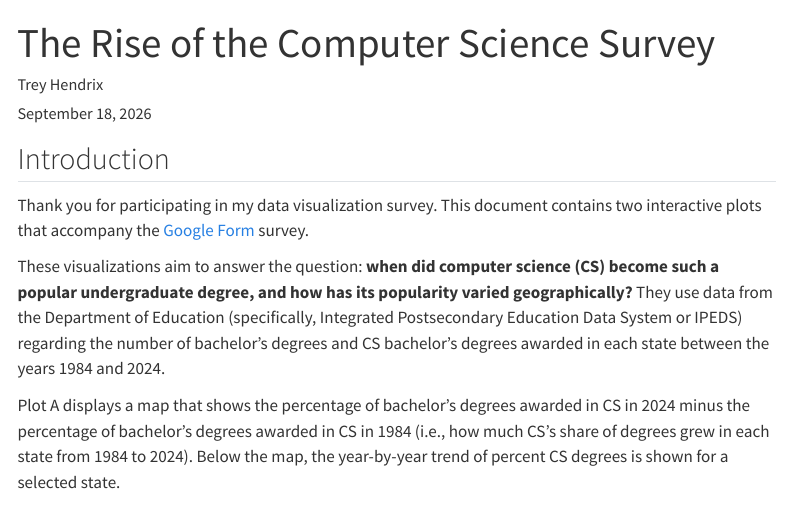
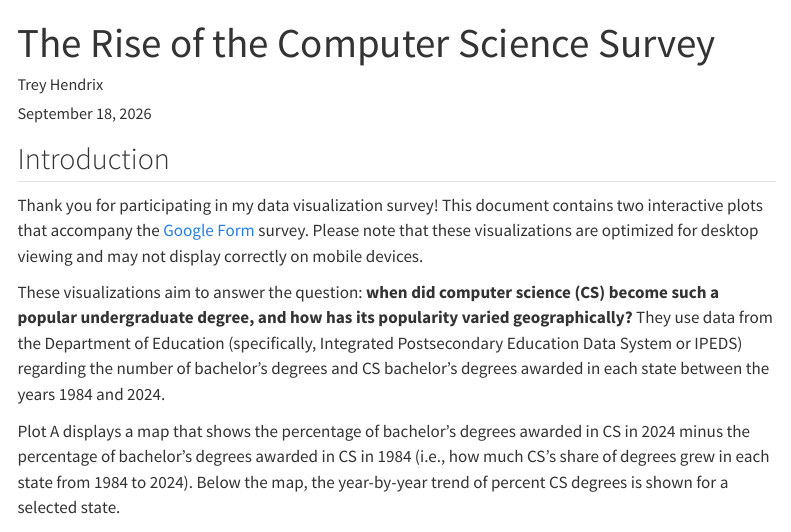
Before and after one commit to treyhendrix/dtsa5304, a Quarto document (survey.qmd): the page in a window 1100 px wide, from its top. Rendered offline with R 4.5, knitr and Pandoc in place of Quarto, with nearby package versions; menus at the side of the page are left out.

Commit message:
Mobile viewing disclaimer

```diff
--- a/survey.qmd
+++ b/survey.qmd
@@ -10,7 +10,7 @@ format:
 
 ## Introduction
 
-Thank you for participating in my data visualization survey. This document contains two interactive plots that accompany the [Google Form](TODO_placeholder_url) survey.
+Thank you for participating in my data visualization survey! This document contains two interactive plots that accompany the [Google Form](TODO_placeholder_url) survey. Please note that these visualizations are optimized for desktop viewing and may not display correctly on mobile devices.
 
 These visualizations aim to answer the question: **when did computer science (CS) become such a popular undergraduate degree, and how has its popularity varied geographically?** They use data from the Department of Education (specifically, Integrated Postsecondary Education Data System or IPEDS) regarding the number of bachelor's degrees and CS bachelor's degrees awarded in each state between the years 1984 and 2024.
 
```
